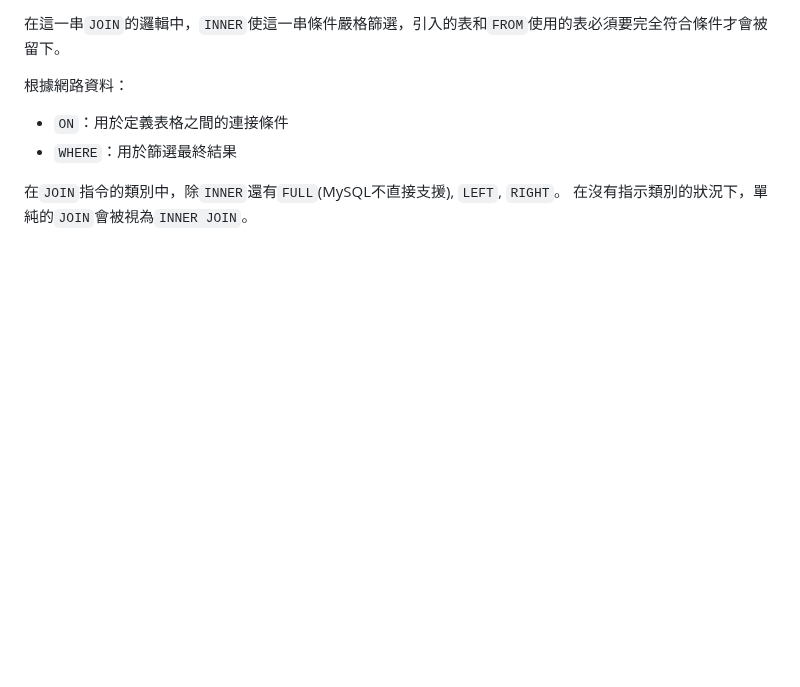
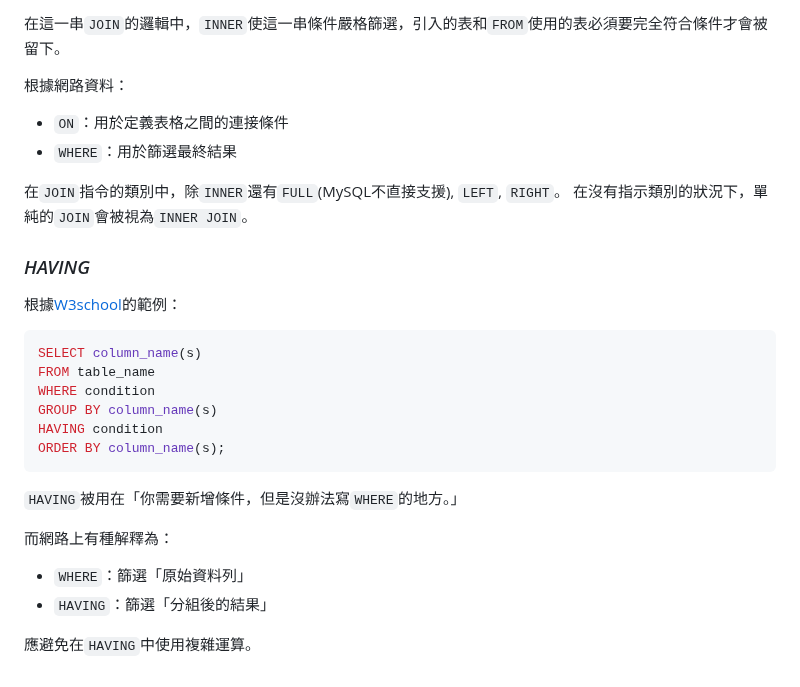
Before and after one commit to PigPeneral/406-05, a Markdown page: MySQL/MySQL README.md, the part around the change. Drawn GitHub-style; blank space fills up the shorter version.

Commit message:
6/13 sql.md update > having(u)

````diff
--- a/MySQL/MySQL README.md
+++ b/MySQL/MySQL README.md
@@ -124,3 +124,25 @@ ORDER BY FIC.PRICE ASC;
 
 在`JOIN`指令的類別中，除`INNER`還有`FULL`(MySQL不直接支援), `LEFT`, `RIGHT`。
 在沒有指示類別的狀況下，單純的`JOIN`會被視為`INNER JOIN`。
+
+### *HAVING*
+
+根據[W3school](https://www.w3schools.com/sql/sql_having.asp)的範例：
+
+```sql
+SELECT column_name(s)
+FROM table_name
+WHERE condition
+GROUP BY column_name(s)
+HAVING condition
+ORDER BY column_name(s);
+```
+
+`HAVING`被用在「你需要新增條件，但是沒辦法寫`WHERE`的地方。」
+
+而網路上有種解釋為：
+
+* `WHERE`：篩選「原始資料列」
+* `HAVING`：篩選「分組後的結果」
+
+應避免在`HAVING`中使用複雜運算。
````
